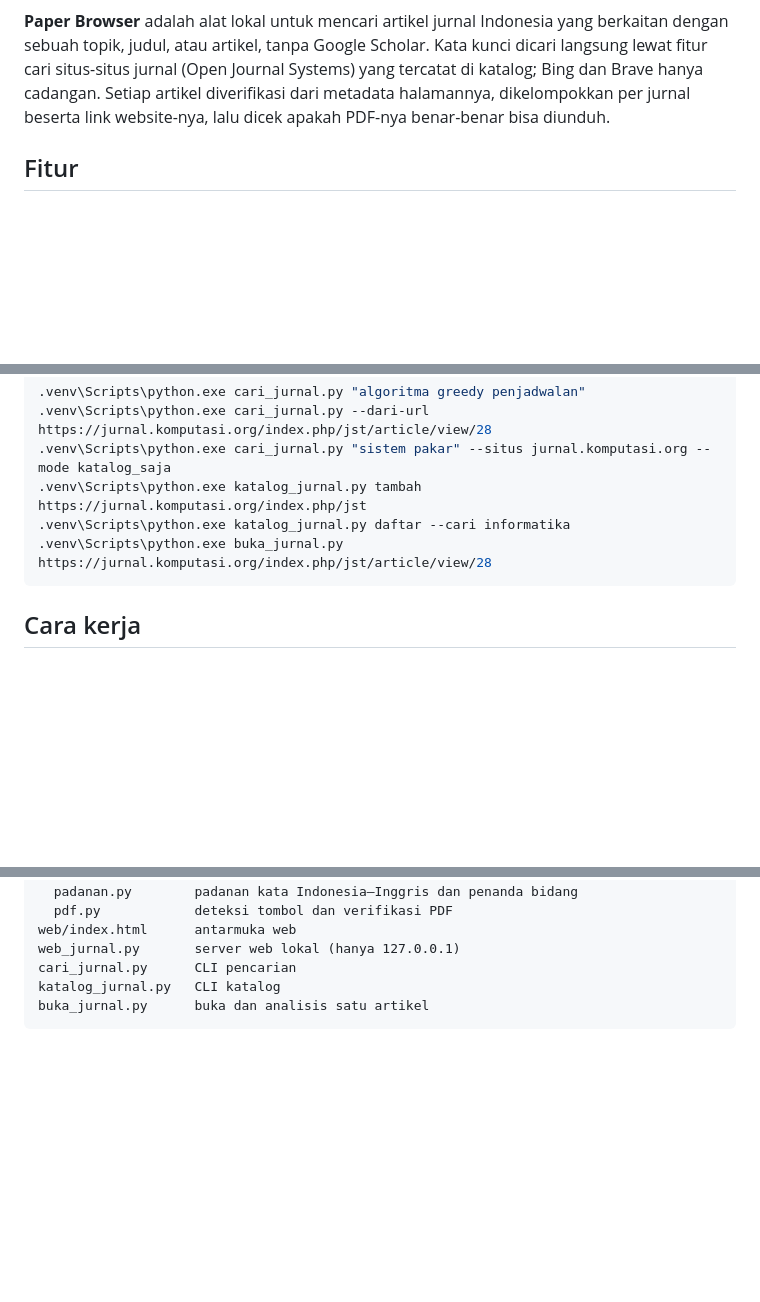
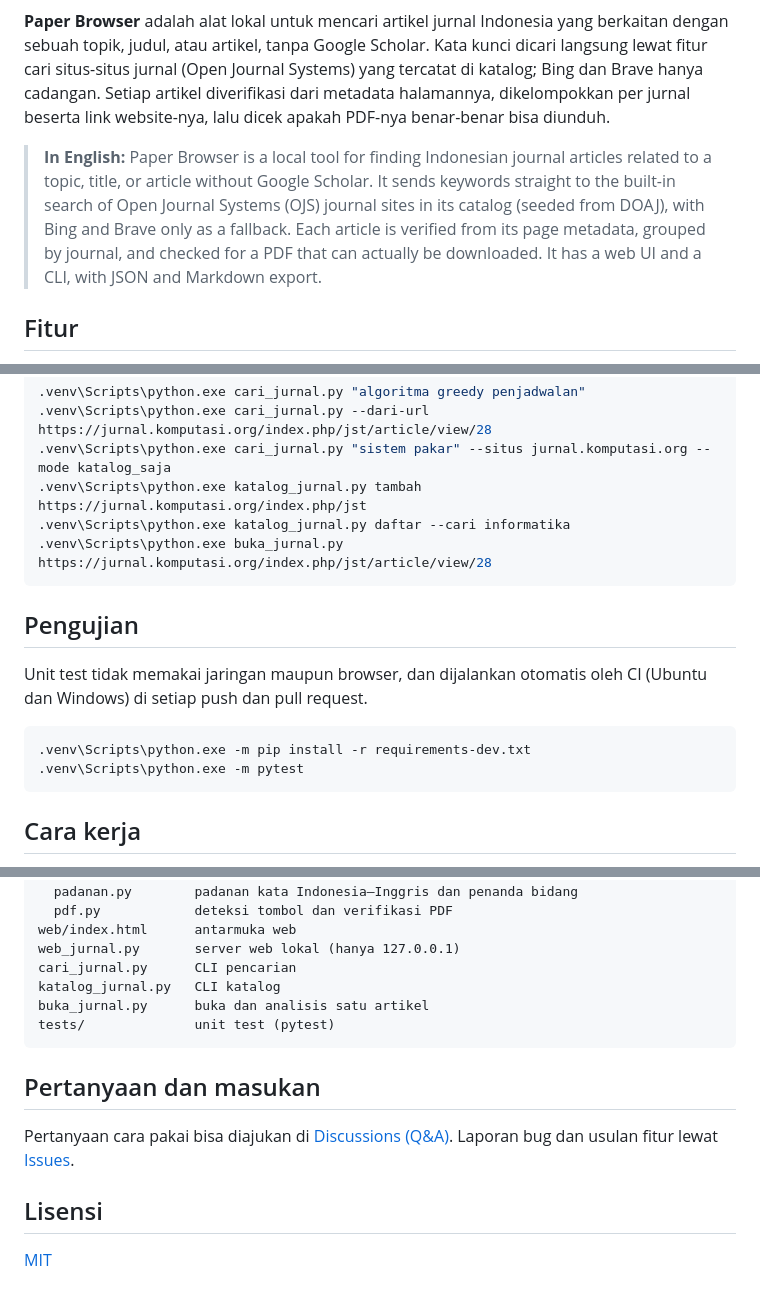
Before and after one commit to devnolife/paper-browser, a Markdown page: README.md, 3 parts joined by grey strips. Drawn GitHub-style; blank space fills up the shorter version.

Commit message:
Perbarui README: badge, ringkasan bahasa Inggris, pengujian, dan lisensi (#4)

````diff
--- a/README.md
+++ b/README.md
@@ -5,6 +9,12 @@ judul, atau artikel, tanpa Google Scholar. Kata kunci dicari langsung lewat fitu
 (Open Journal Systems) yang tercatat di katalog; Bing dan Brave hanya cadangan. Setiap artikel diverifikasi dari
 metadata halamannya, dikelompokkan per jurnal beserta link website-nya, lalu dicek apakah PDF-nya benar-benar bisa
 diunduh.
+
+> **In English:** Paper Browser is a local tool for finding Indonesian journal articles related to a topic, title, or
+> article without Google Scholar. It sends keywords straight to the built-in search of Open Journal Systems (OJS)
+> journal sites in its catalog (seeded from DOAJ), with Bing and Brave only as a fallback. Each article is verified
+> from its page metadata, grouped by journal, and checked for a PDF that can actually be downloaded. It has a web UI
+> and a CLI, with JSON and Markdown export.
 
 ## Fitur
 
@@ -55,6 +65,16 @@ Atau pakai CLI. Hasil pencarian disimpan di `hasil/` sebagai JSON dan Markdown;
 .venv\Scripts\python.exe buka_jurnal.py https://jurnal.komputasi.org/index.php/jst/article/view/28
 ```
 
+## Pengujian
+
+Unit test tidak memakai jaringan maupun browser, dan dijalankan otomatis oleh CI (Ubuntu dan Windows) di setiap push
+dan pull request.
+
+```powershell
+.venv\Scripts\python.exe -m pip install -r requirements-dev.txt
+.venv\Scripts\python.exe -m pytest
+```
+
 ## Cara kerja
 
 Arsitekturnya *federated search*: satu kueri dikirim ke banyak koleksi (situs jurnal), lalu hasilnya digabung dan
@@ -97,4 +117,14 @@ web_jurnal.py       server web lokal (hanya 127.0.0.1)
 cari_jurnal.py      CLI pencarian
 katalog_jurnal.py   CLI katalog
 buka_jurnal.py      buka dan analisis satu artikel
+tests/              unit test (pytest)
 ```
+
+## Pertanyaan dan masukan
+
+Pertanyaan cara pakai bisa diajukan di [Discussions (Q&A)](https://github.com/devnolife/paper-browser/discussions/categories/q-a).
+Laporan bug dan usulan fitur lewat [Issues](https://github.com/devnolife/paper-browser/issues).
+
+## Lisensi
+
+[MIT](LICENSE)
````
Also changed, not shown: other parts of README.md (+4 -0 lines).
